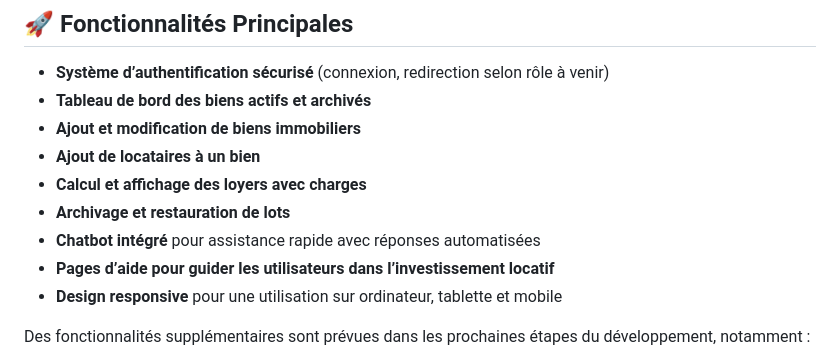
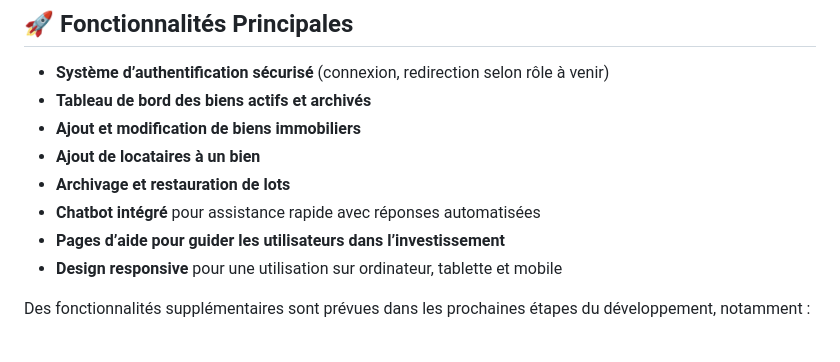
Before and after one commit to mouhamaddamen/JS_Project_Rendu, a Markdown page: README.md, the part around the change. Rendered like a GitHub page.

```diff
--- a/README.md
+++ b/README.md
@@ -15,10 +15,9 @@ Cette première version du projet marque le début du développement de notre pl
 - **Tableau de bord des biens actifs et archivés**
 - **Ajout et modification de biens immobiliers**
 - **Ajout de locataires à un bien**
-- **Calcul et affichage des loyers avec charges**
 - **Archivage et restauration de lots**
 - **Chatbot intégré** pour assistance rapide avec réponses automatisées
-- **Pages d’aide pour guider les utilisateurs dans l’investissement locatif**
+- **Pages d’aide pour guider les utilisateurs dans l’investissement**
 - **Design responsive** pour une utilisation sur ordinateur, tablette et mobile
 
 Des fonctionnalités supplémentaires sont prévues dans les prochaines étapes du développement, notamment :
```
